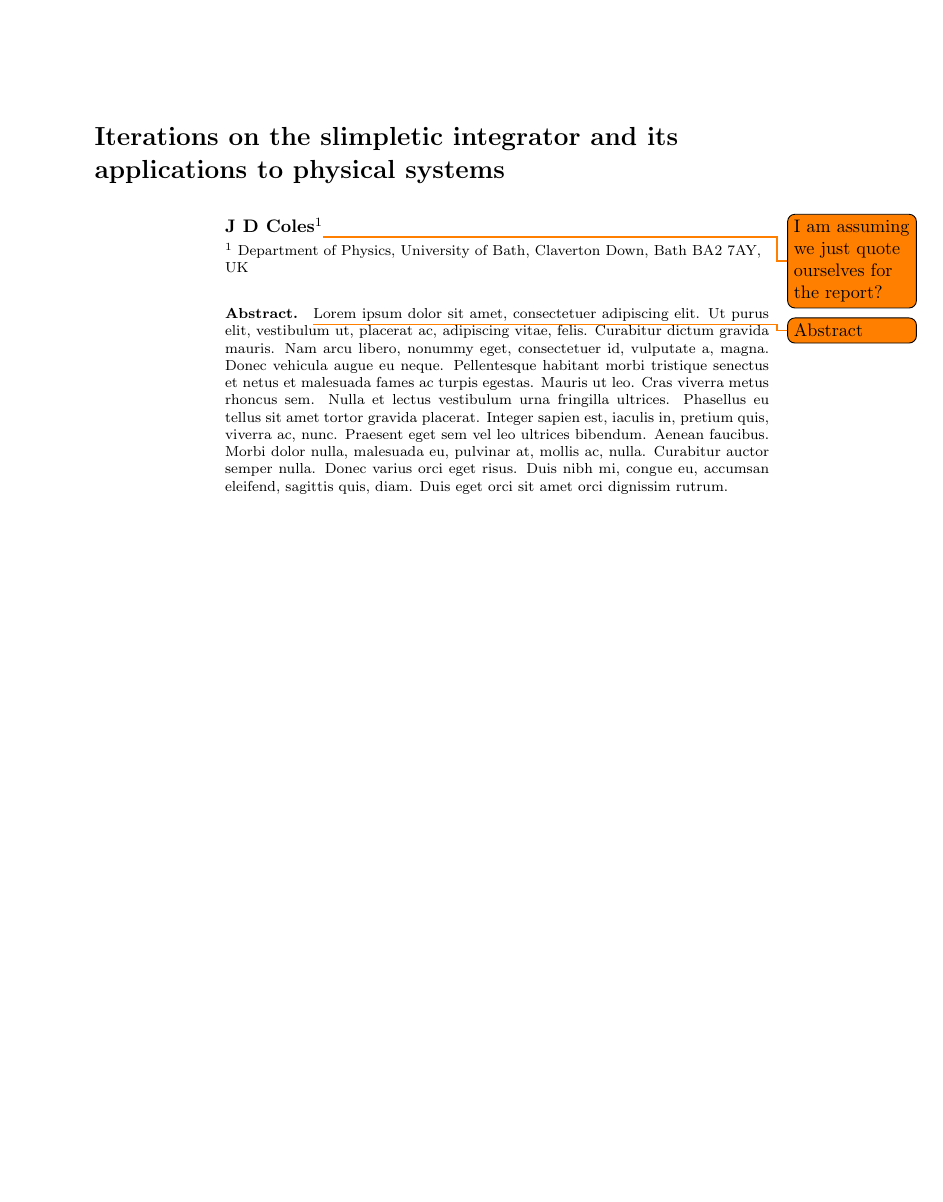
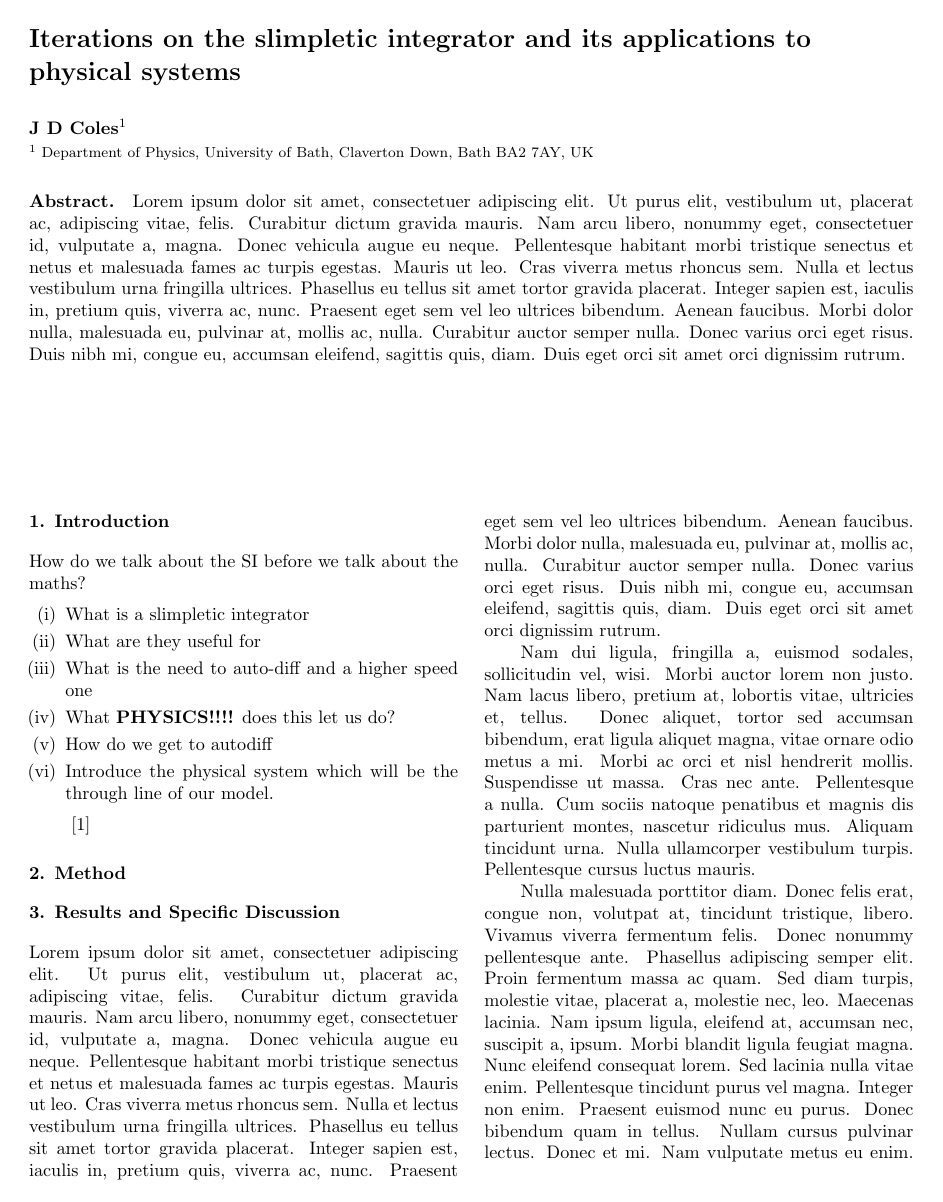
Before and after one commit to joshuacoles/Final-Year-Report, a LaTeX paper (report.tex, which reads iopart.cls): page 1 of 4 before the commit and page 1 of 3 after it. Compiled offline with pdfLaTeX.

Commit message:
Make two column without a titlepage

```diff
--- a/iopart.cls
+++ b/iopart.cls
@@ -460,11 +460,15 @@
                {\endlist}
 \newcommand\descriptionlabel[1]{\hspace\labelsep
                                 \normalfont\bfseries #1}
-\newenvironment{abstract}{%
-      \vspace{16pt plus3pt minus3pt}
-      \begin{indented}
-      \item[]{\bfseries \abstractname.}\quad\rm\ignorespaces}
-      {\end{indented}\if@titlepage\newpage\else\vspace{18\p@ plus18\p@}\fi}
+
+\usepackage{hanging}
+\usepackage{changepage}
+% TOOD: Fixe the spacing both vertically and horizontally here
+\newenvironment{abstract}
+{%
+      \vspace{16pt plus3pt minus3pt}\hangpara{4cm}{0}{\bfseries \abstractname.}\quad\rm\ignorespaces%
+}{}
+
 \newenvironment{verse}
                {\let\\=\@centercr
                 \list{}{\itemsep      \z@
--- a/report.tex
+++ b/report.tex
@@ -2,15 +2,14 @@
 \include{setup}
 
 \begin{document}
-	\title{Iterations on the slimpletic integrator and its applications to physical systems}
-	\author{J D Coles$^1$\todo{I am assuming we just quote ourselves for the report?}}
-	\address{$^1$ Department of Physics, University of Bath, Claverton Down, Bath BA2 7AY, UK}
+\ioptwocol[{
+\title{Iterations on the slimpletic integrator and its applications to physical systems}
+\author{J D Coles$^1$}
+\address{$^1$ Department of Physics, University of Bath, Claverton Down, Bath BA2 7AY, UK}
 \begin{abstract}
-\todo{Abstract}
 \lipsum[1]
 \end{abstract}
-\maketitle
-\ioptwocol
+}]
 
 \section{Introduction}
 % Heres all the knowledge you need to understand shit
```
